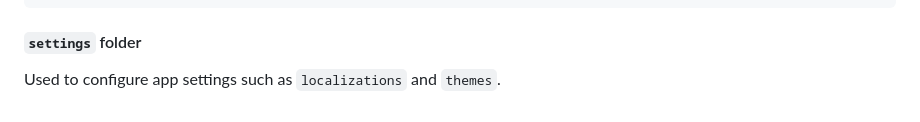
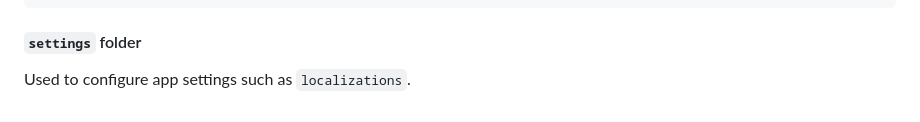
Before and after one commit to amalinazai/my-mobile-app, a Markdown page: README.md, the part around the change. Rendered like a GitHub page.

```diff
--- a/README.md
+++ b/README.md
@@ -167,4 +167,4 @@ The structure of each `feature` folder are as follows:
 
 #### `settings` folder
 
-Used to configure app settings such as `localizations` and `themes`.
+Used to configure app settings such as `localizations`.
```
